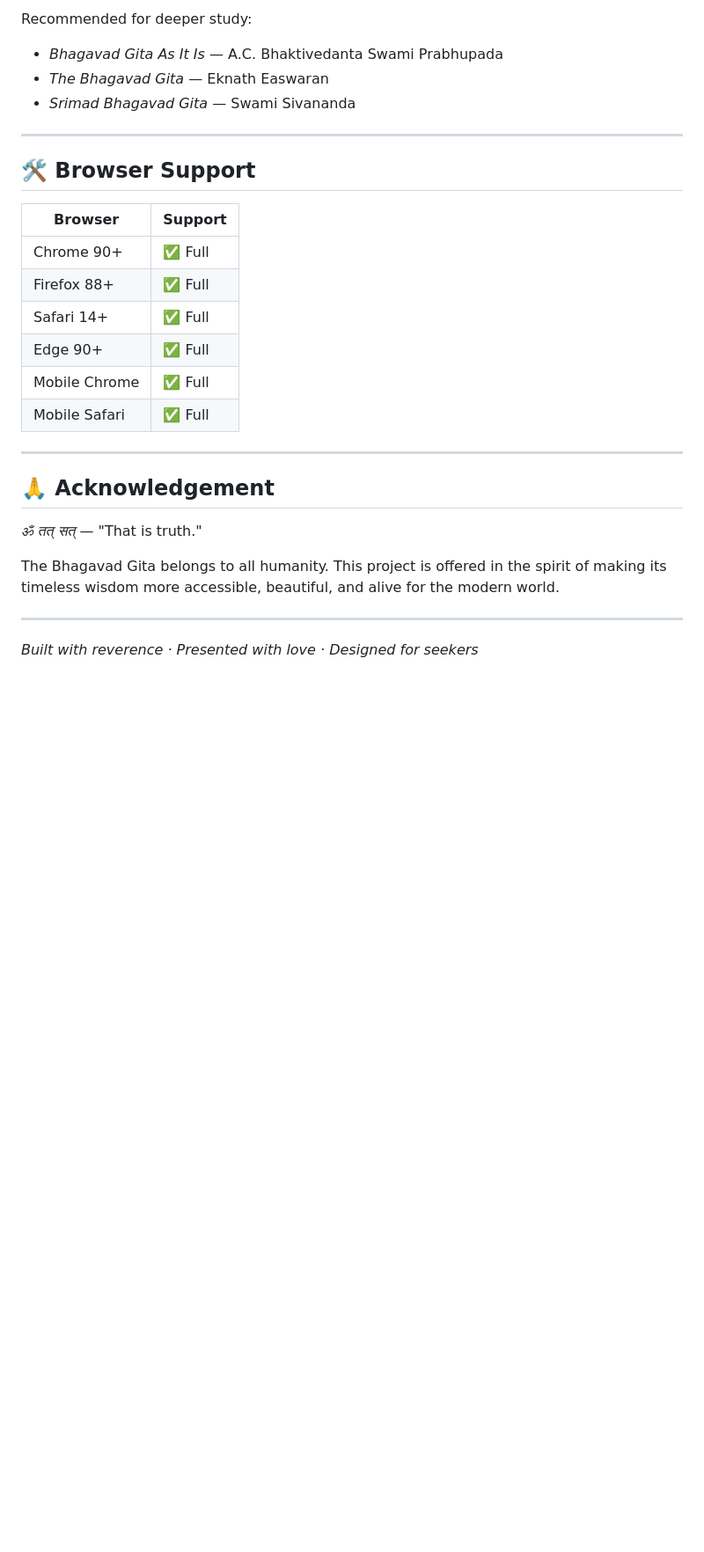
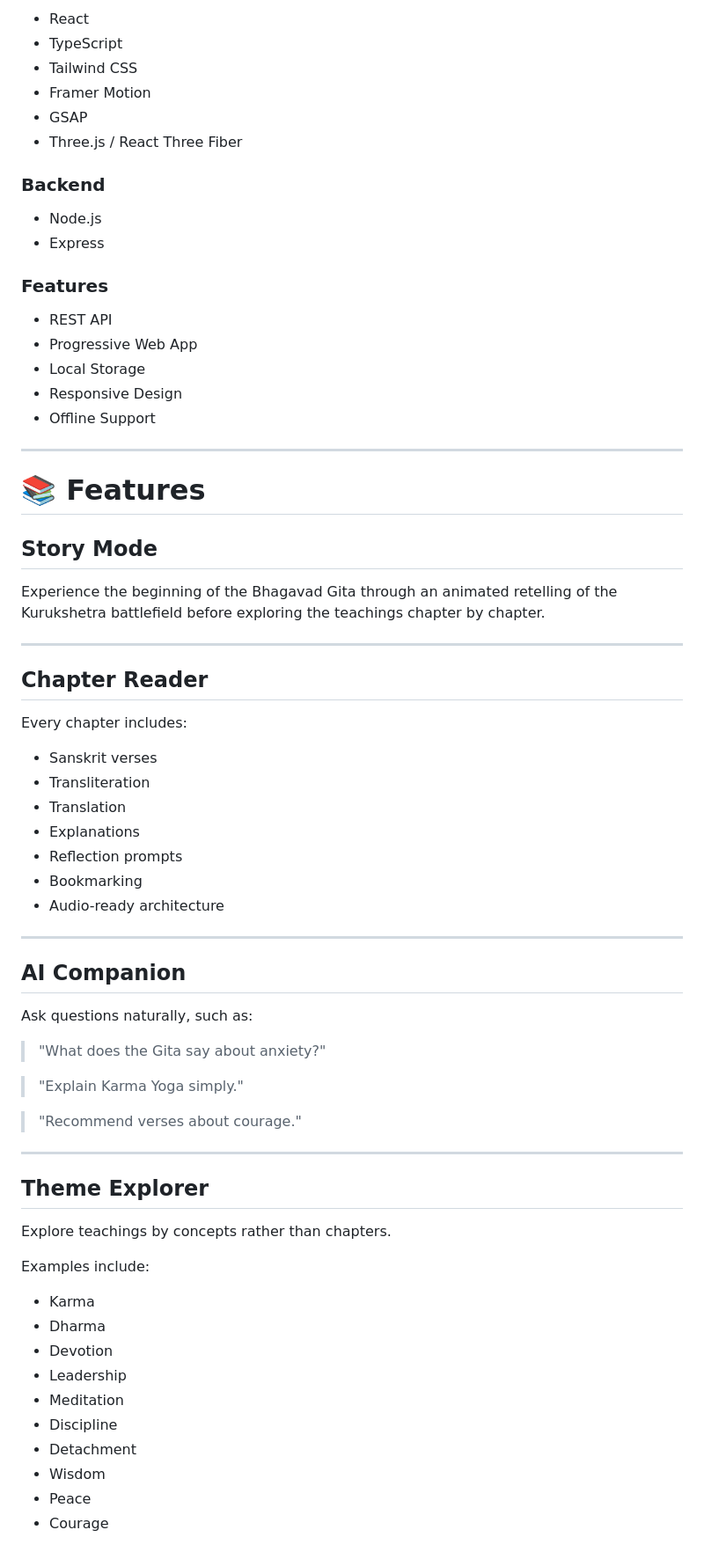
Before and after one commit to srijitabiswas/Bhagavad_Gita, a Markdown page: README.md, the part around one of its changes. Shown at 88% size. GitHub-like rendering; blank space fills up the shorter version.

```diff
--- a/README.md
+++ b/README.md
@@ -127,30 +68,74 @@ All Sanskrit text, transliterations, and English translations in this project ar
 
-Recommended for deeper study:
-- *Bhagavad Gita As It Is* — A.C. Bhaktivedanta Swami Prabhupada
-- *The Bhagavad Gita* — Eknath Easwaran
-- *Srimad Bhagavad Gita* — Swami Sivananda
+* React
+* TypeScript
+* Tailwind CSS
+* Framer Motion
+* GSAP
+* Three.js / React Three Fiber
+
+### Backend
+
+* Node.js
+* Express
+
+### Features
+
+* REST API
+* Progressive Web App
+* Local Storage
+* Responsive Design
+* Offline Support
 
 ---
 
-## 🛠 Browser Support
+# 📚 Features
 
-| Browser | Support |
-|---|---|
-| Chrome 90+ | ✅ Full |
-| Firefox 88+ | ✅ Full |
-| Safari 14+ | ✅ Full |
-| Edge 90+ | ✅ Full |
-| Mobile Chrome | ✅ Full |
-| Mobile Safari | ✅ Full |
+## Story Mode
+
+Experience the beginning of the Bhagavad Gita through an animated retelling of the Kurukshetra battlefield before exploring the teachings chapter by chapter.
 
 ---
 
-## 🙏 Acknowledgement
+## Chapter Reader
 
-*ॐ तत् सत्* — "That is truth."
+Every chapter includes:
 
-The Bhagavad Gita belongs to all humanity. This project is offered in the spirit of making its timeless wisdom more accessible, beautiful, and alive for the modern world.
+* Sanskrit verses
+* Transliteration
+* Translation
+* Explanations
+* Reflection prompts
+* Bookmarking
+* Audio-ready architecture
 
 ---
 
-*Built with reverence · Presented with love · Designed for seekers*
+## AI Companion
+
+Ask questions naturally, such as:
+
+> "What does the Gita say about anxiety?"
+
+> "Explain Karma Yoga simply."
+
+> "Recommend verses about courage."
+
+---
+
+## Theme Explorer
+
+Explore teachings by concepts rather than chapters.
+
+Examples include:
+
+* Karma
+* Dharma
+* Devotion
+* Leadership
+* Meditation
+* Discipline
+* Detachment
+* Wisdom
+* Peace
+* Courage
+
```
Also changed, not shown: other parts of README.md (+118 -102 lines).
